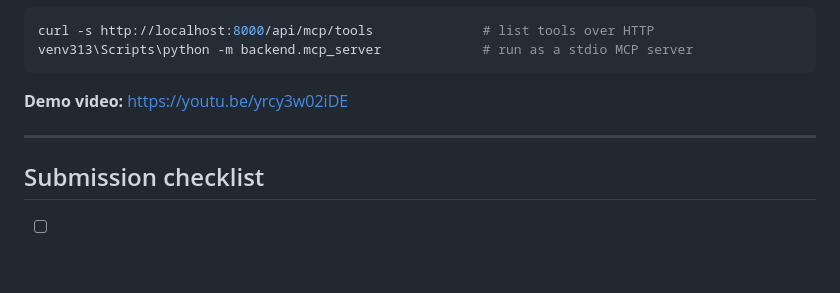
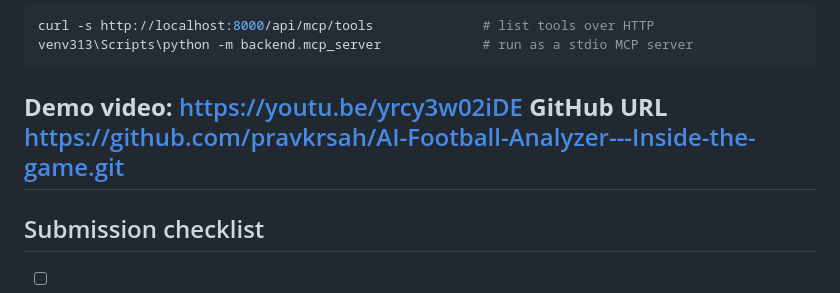
Before and after one commit to pravkrsah/AI-Football-Analyzer---Inside-the-game, a Markdown page: SUBMISSION.md, the part around the change. GitHub-like rendering; blank space fills up the shorter version.

````diff
--- a/SUBMISSION.md
+++ b/SUBMISSION.md
@@ -81,7 +81,7 @@ venv313\Scripts\python -m backend.mcp_server             # run as a stdio MCP se
 ```
 
 **Demo video:** https://youtu.be/yrcy3w02iDE
-
+**GitHub URL** https://github.com/pravkrsah/AI-Football-Analyzer---Inside-the-game.git
 ---
 
 ## Submission checklist
````
